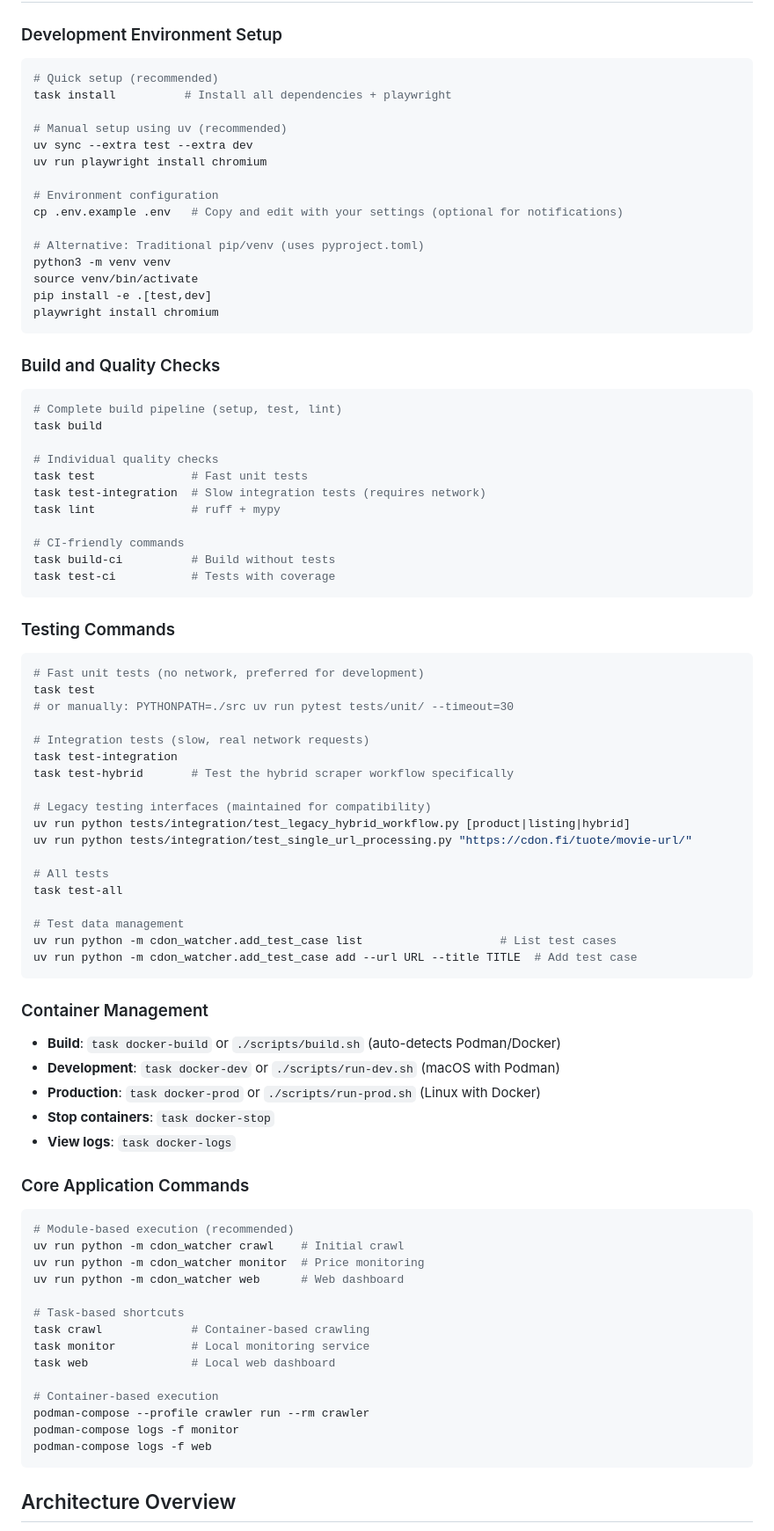
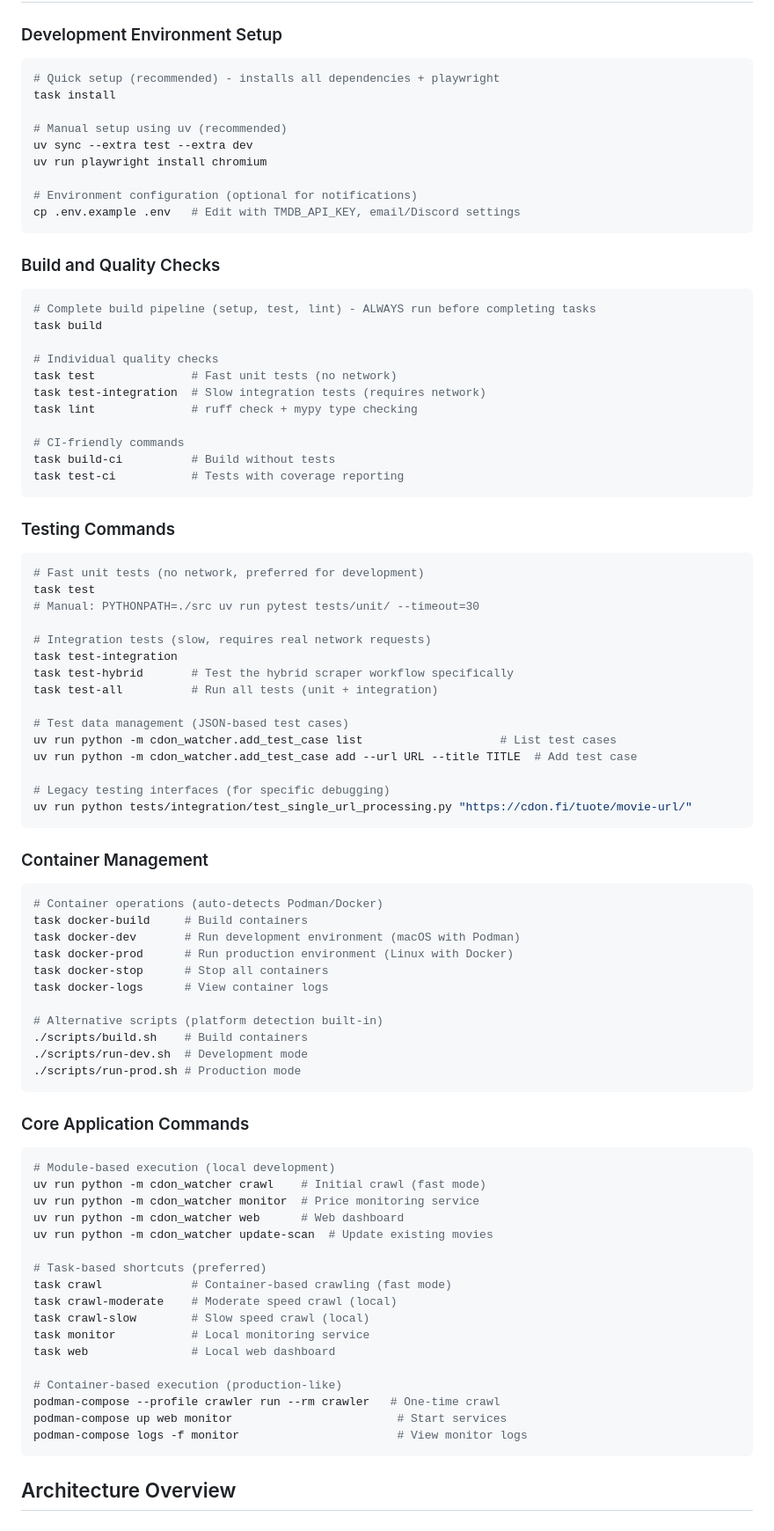
Before and after one commit to lepinkainen/cdon-watcher, a Markdown page: CLAUDE.md, the part around one of its changes. Shown at 88% size. Drawn GitHub-style.

Commit message:
docs: update CLAUDE.md

````diff
--- a/CLAUDE.md
+++ b/CLAUDE.md
@@ -7,37 +7,31 @@ This file provides guidance to Claude Code (claude.ai/code) when working with co
 ### Development Environment Setup
 
 ```bash
-# Quick setup (recommended)
-task install          # Install all dependencies + playwright
+# Quick setup (recommended) - installs all dependencies + playwright
+task install
 
 # Manual setup using uv (recommended)
 uv sync --extra test --extra dev
 uv run playwright install chromium
 
-# Environment configuration
-cp .env.example .env   # Copy and edit with your settings (optional for notifications)
-
-# Alternative: Traditional pip/venv (uses pyproject.toml)
-python3 -m venv venv
-source venv/bin/activate
-pip install -e .[test,dev]
-playwright install chromium
+# Environment configuration (optional for notifications)
+cp .env.example .env   # Edit with TMDB_API_KEY, email/Discord settings
 ```
 
 ### Build and Quality Checks
 
 ```bash
-# Complete build pipeline (setup, test, lint)
+# Complete build pipeline (setup, test, lint) - ALWAYS run before completing tasks
 task build
 
 # Individual quality checks
-task test              # Fast unit tests
+task test              # Fast unit tests (no network)
 task test-integration  # Slow integration tests (requires network)
-task lint              # ruff + mypy
+task lint              # ruff check + mypy type checking
 
 # CI-friendly commands
 task build-ci          # Build without tests
-task test-ci           # Tests with coverage
+task test-ci           # Tests with coverage reporting
 ```
 
 ### Testing Commands
@@ -45,49 +39,57 @@ task test-ci           # Tests with coverage
 ```bash
 # Fast unit tests (no network, preferred for development)
 task test
-# or manually: PYTHONPATH=./src uv run pytest tests/unit/ --timeout=30
+# Manual: PYTHONPATH=./src uv run pytest tests/unit/ --timeout=30
 
-# Integration tests (slow, real network requests)
+# Integration tests (slow, requires real network requests)
 task test-integration
 task test-hybrid       # Test the hybrid scraper workflow specifically
+task test-all          # Run all tests (unit + integration)
 
-# Legacy testing interfaces (maintained for compatibility)
-uv run python tests/integration/test_legacy_hybrid_workflow.py [product|listing|hybrid]
-uv run python tests/integration/test_single_url_processing.py "https://cdon.fi/tuote/movie-url/"
-
-# All tests
-task test-all
-
-# Test data management
+# Test data management (JSON-based test cases)
 uv run python -m cdon_watcher.add_test_case list                    # List test cases
 uv run python -m cdon_watcher.add_test_case add --url URL --title TITLE  # Add test case
+
+# Legacy testing interfaces (for specific debugging)
+uv run python tests/integration/test_single_url_processing.py "https://cdon.fi/tuote/movie-url/"
 ```
 
 ### Container Management
 
-- **Build**: `task docker-build` or `./scripts/build.sh` (auto-detects Podman/Docker)
-- **Development**: `task docker-dev` or `./scripts/run-dev.sh` (macOS with Podman)
-- **Production**: `task docker-prod` or `./scripts/run-prod.sh` (Linux with Docker)
-- **Stop containers**: `task docker-stop`
-- **View logs**: `task docker-logs`
+```bash
+# Container operations (auto-detects Podman/Docker)
+task docker-build     # Build containers
+task docker-dev       # Run development environment (macOS with Podman)
+task docker-prod      # Run production environment (Linux with Docker)
+task docker-stop      # Stop all containers
+task docker-logs      # View container logs
+
+# Alternative scripts (platform detection built-in)
+./scripts/build.sh    # Build containers
+./scripts/run-dev.sh  # Development mode
+./scripts/run-prod.sh # Production mode
+```
 
 ### Core Application Commands
 
 ```bash
-# Module-based execution (recommended)
-uv run python -m cdon_watcher crawl    # Initial crawl
-uv run python -m cdon_watcher monitor  # Price monitoring
+# Module-based execution (local development)
+uv run python -m cdon_watcher crawl    # Initial crawl (fast mode)
+uv run python -m cdon_watcher monitor  # Price monitoring service
 uv run python -m cdon_watcher web      # Web dashboard
+uv run python -m cdon_watcher update-scan  # Update existing movies
 
-# Task-based shortcuts
-task crawl             # Container-based crawling
+# Task-based shortcuts (preferred)
+task crawl             # Container-based crawling (fast mode)
+task crawl-moderate    # Moderate speed crawl (local)
+task crawl-slow        # Slow speed crawl (local)
 task monitor           # Local monitoring service
 task web               # Local web dashboard
 
-# Container-based execution
-podman-compose --profile crawler run --rm crawler
-podman-compose logs -f monitor
-podman-compose logs -f web
+# Container-based execution (production-like)
+podman-compose --profile crawler run --rm crawler   # One-time crawl
+podman-compose up web monitor                        # Start services
+podman-compose logs -f monitor                       # View monitor logs
 ```
 
 ## Architecture Overview
````
Also changed, not shown: other parts of CLAUDE.md (+39 -33 lines).
